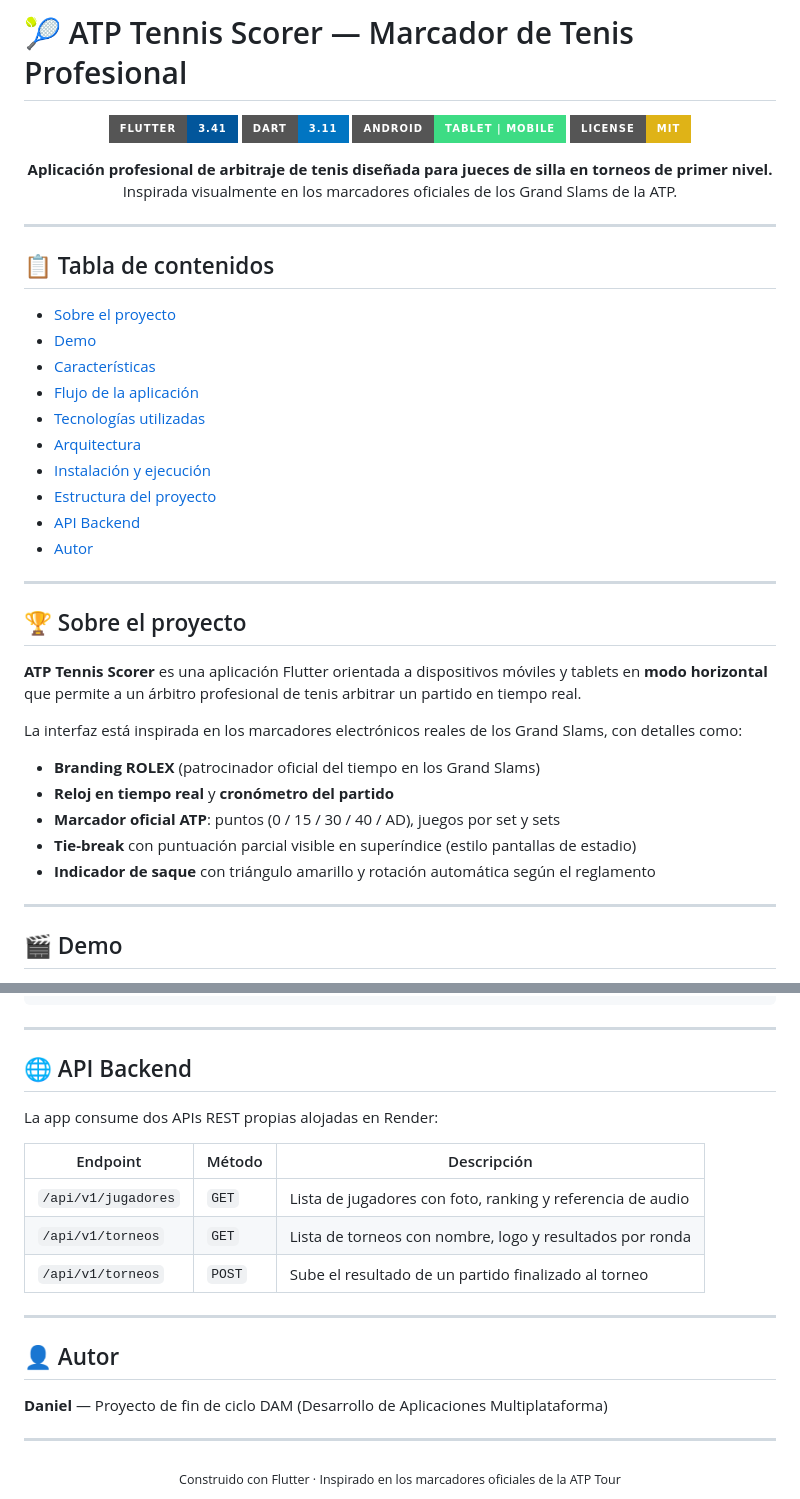
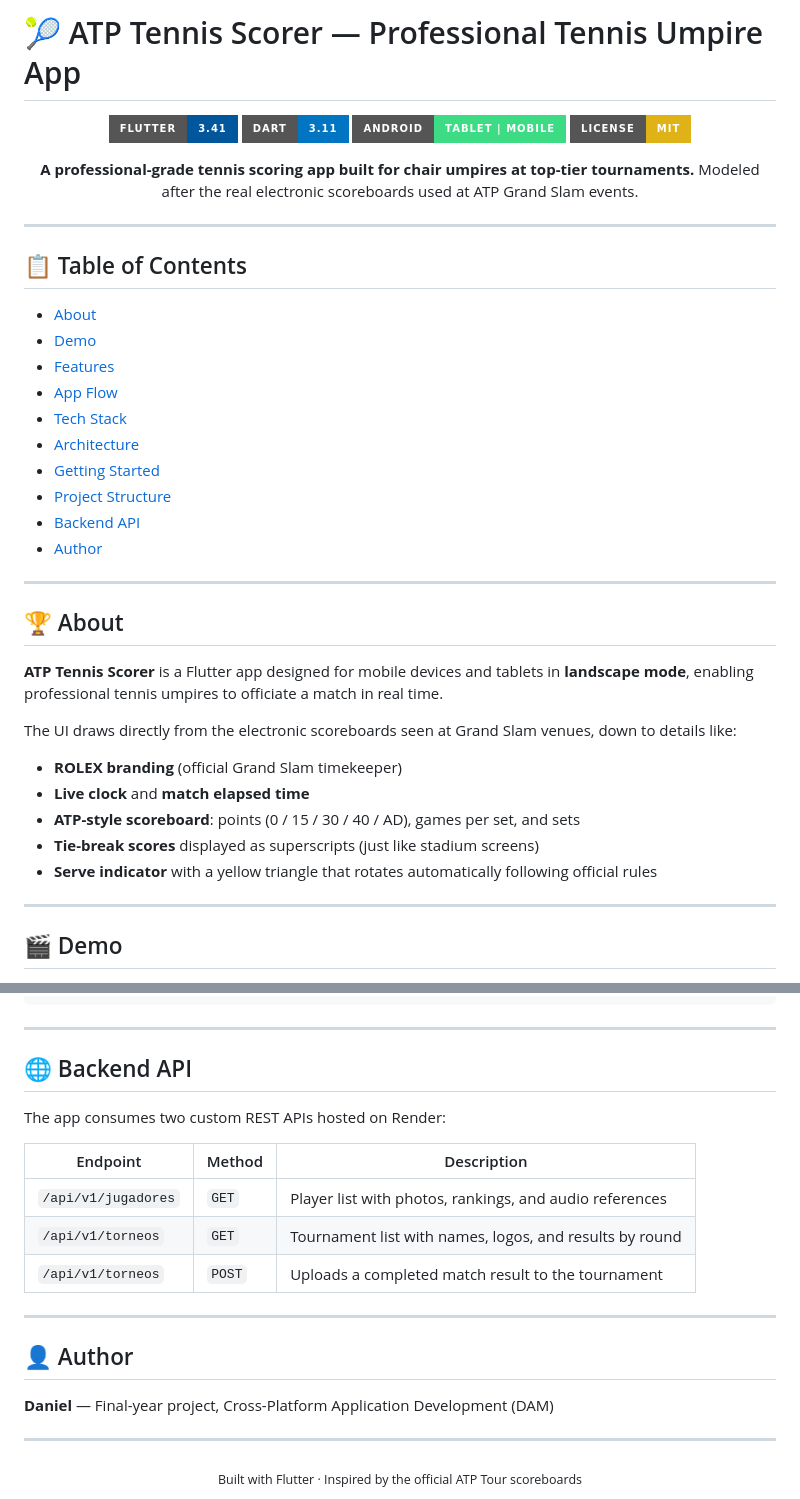
Before and after one commit to DanielMVenzala/marcador_tenis_flutter, a Markdown page: README.md, 2 parts joined by grey strips. GitHub-like rendering; badges without logos.

```diff
--- a/README.md
+++ b/README.md
@@ -1,4 +1,4 @@
-# 🎾 ATP Tennis Scorer — Marcador de Tenis Profesional
+# 🎾 ATP Tennis Scorer — Professional Tennis Umpire App
 
 <div align="center">
 
@@ -7,41 +7,39 @@
 ![Android](https://img.shields.io/badge/Android-Tablet%20%7C%20Mobile-3DDC84?style=for-the-badge&logo=android&logoColor=white)
 ![License](https://img.shields.io/badge/License-MIT-yellow?style=for-the-badge)
 
-**Aplicación profesional de arbitraje de tenis diseñada para jueces de silla en torneos de primer nivel.**
-Inspirada visualmente en los marcadores oficiales de los Grand Slams de la ATP.
-
-<!-- DEMO: arrastra aquí tu GIF o vídeo una vez lo tengas grabado (ver sección Demo más abajo) -->
+**A professional-grade tennis scoring app built for chair umpires at top-tier tournaments.**
+Modeled after the real electronic scoreboards used at ATP Grand Slam events.
 
 </div>
 
 ---
 
-## 📋 Tabla de contenidos
+## 📋 Table of Contents
 
-- [Sobre el proyecto](#-sobre-el-proyecto)
+- [About](#-about)
 - [Demo](#-demo)
-- [Características](#-características)
-- [Flujo de la aplicación](#-flujo-de-la-aplicación)
-- [Tecnologías utilizadas](#-tecnologías-utilizadas)
-- [Arquitectura](#-arquitectura)
-- [Instalación y ejecución](#-instalación-y-ejecución)
-- [Estructura del proyecto](#-estructura-del-proyecto)
-- [API Backend](#-api-backend)
-- [Autor](#-autor)
+- [Features](#-features)
+- [App Flow](#-app-flow)
+- [Tech Stack](#-tech-stack)
+- [Architecture](#-architecture)
+- [Getting Started](#-getting-started)
+- [Project Structure](#-project-structure)
+- [Backend API](#-backend-api)
+- [Author](#-author)
 
 ---
 
-## 🏆 Sobre el proyecto
+## 🏆 About
 
-**ATP Tennis Scorer** es una aplicación Flutter orientada a dispositivos móviles y tablets en **modo horizontal** que permite a un árbitro profesional de tenis arbitrar un partido en tiempo real.
+**ATP Tennis Scorer** is a Flutter app designed for mobile devices and tablets in **landscape mode**, enabling professional tennis umpires to officiate a match in real time.
 
-La interfaz está inspirada en los marcadores electrónicos reales de los Grand Slams, con detalles como:
+The UI draws directly from the electronic scoreboards seen at Grand Slam venues, down to details like:
 
-- **Branding ROLEX** (patrocinador oficial del tiempo en los Grand Slams)
-- **Reloj en tiempo real** y **cronómetro del partido**
-- **Marcador oficial ATP**: puntos (0 / 15 / 30 / 40 / AD), juegos por set y sets
-- **Tie-break** con puntuación parcial visible en superíndice (estilo pantallas de estadio)
-- **Indicador de saque** con triángulo amarillo y rotación automática según el reglamento
+- **ROLEX branding** (official Grand Slam timekeeper)
+- **Live clock** and **match elapsed time**
+- **ATP-style scoreboard**: points (0 / 15 / 30 / 40 / AD), games per set, and sets
+- **Tie-break scores** displayed as superscripts (just like stadium screens)
+- **Serve indicator** with a yellow triangle that rotates automatically following official rules
 
 ---
 
@@ -221,24 +219,24 @@ marcador_tenis/
 
 ---
 
-## 🌐 API Backend
+## 🌐 Backend API
 
-La app consume dos APIs REST propias alojadas en Render:
+The app consumes two custom REST APIs hosted on Render:
 
-| Endpoint | Método | Descripción |
+| Endpoint | Method | Description |
 |---|---|---|
-| `/api/v1/jugadores` | `GET` | Lista de jugadores con foto, ranking y referencia de audio |
-| `/api/v1/torneos` | `GET` | Lista de torneos con nombre, logo y resultados por ronda |
-| `/api/v1/torneos` | `POST` | Sube el resultado de un partido finalizado al torneo |
+| `/api/v1/jugadores` | `GET` | Player list with photos, rankings, and audio references |
+| `/api/v1/torneos` | `GET` | Tournament list with names, logos, and results by round |
+| `/api/v1/torneos` | `POST` | Uploads a completed match result to the tournament |
 
 ---
 
-## 👤 Autor
+## 👤 Author
 
-**Daniel** — Proyecto de fin de ciclo DAM (Desarrollo de Aplicaciones Multiplataforma)
+**Daniel** — Final-year project, Cross-Platform Application Development (DAM)
 
 ---
 
 <div align="center">
-  <sub>Construido con Flutter · Inspirado en los marcadores oficiales de la ATP Tour</sub>
+  <sub>Built with Flutter · Inspired by the official ATP Tour scoreboards</sub>
 </div>
```
Also changed, not shown: other parts of README.md (+84 -84 lines).
